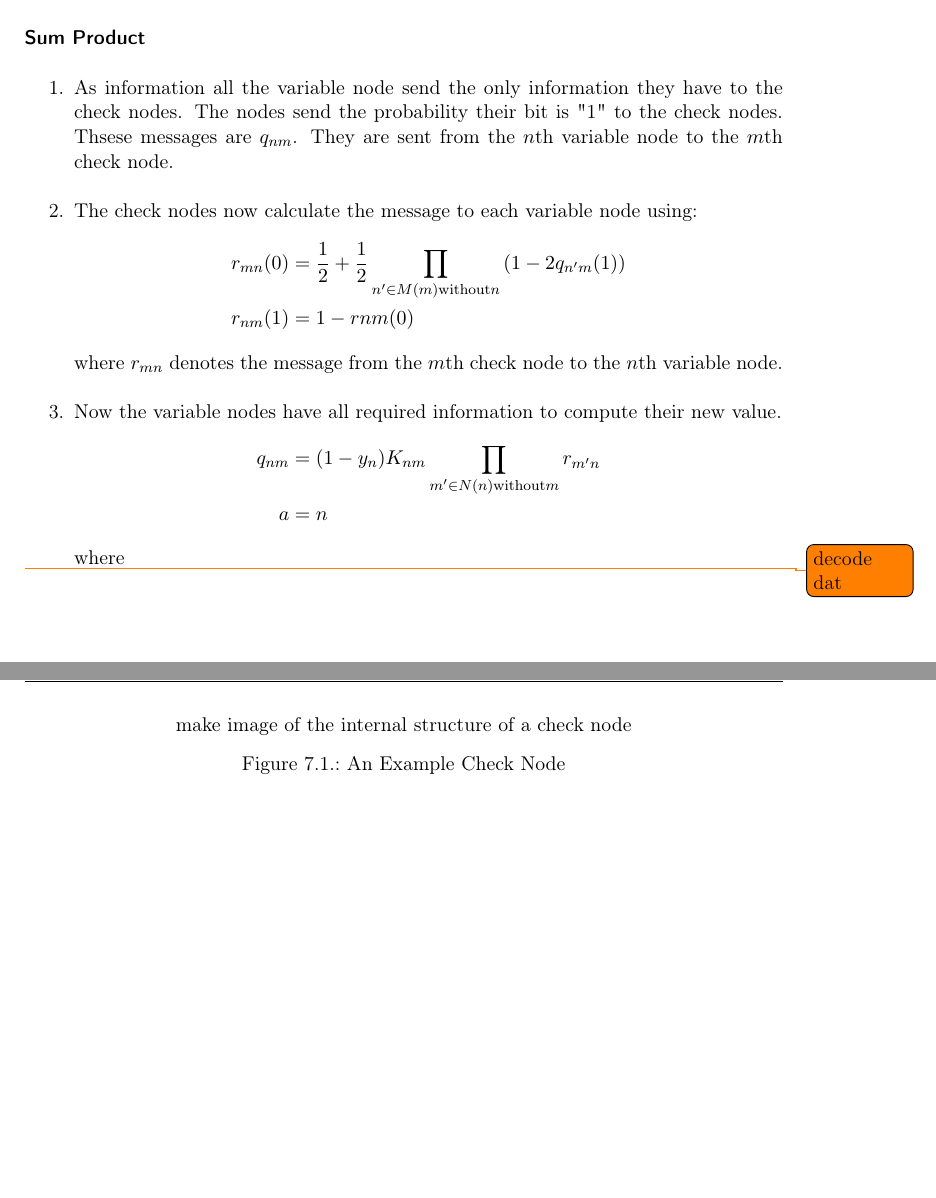
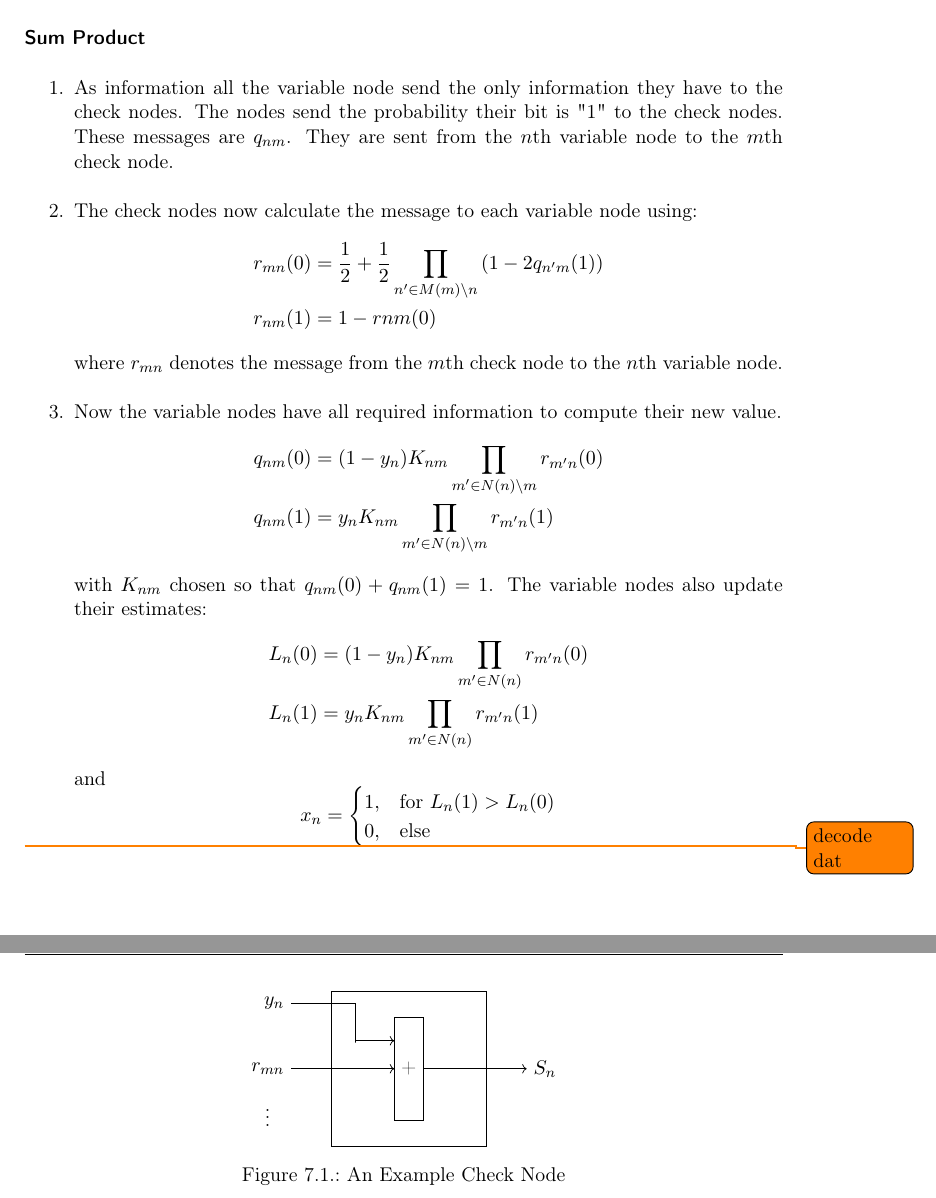
Before and after one commit to calceusHD/master_latex, a LaTeX thesis (main.tex, which reads approach.tex, basics_ldpc.tex): two parts of pages 15 and 26 of 40, joined at a grey line, cut so that both start at the same text, the shorter picture padded with empty space. Compiled offline with pdfLaTeX; a LaTeX package or settings file that is missing is left out.

Commit message:
fix math in approach and more ldpc

```diff
--- a/approach.tex
+++ b/approach.tex
@@ -115,7 +115,17 @@ When directly mapping the variable and check nodes to the hardware I instantiate
 Each check node requires as many inputs as there are ones in each row of the parity check matrix. The same is true for each column of the parity check matrix and the variable nodes. The total amount of check nodes equals the number of rows in the parity check matrix. Also the number of variable nodes is equal to the number of columns in the parity check matrix.
 
 \begin{figure}
-    make image of the internal structure of a check node
+    \begin{tikzpicture}
+        \node [rectangle, draw, minimum width=3cm, minimum height=3cm] {};
+        \node (plus) [rectangle, draw, minimum height=2cm] {+};
+        \node (llr) [above left=0cm and 2cm of plus] {$y_n$};
+        \node (vals) [left=0cm and 2cm of plus] {$r_{mn}$};
+        \node [below=0.2cm of vals] {\vdots};
+        \node (res) [right=2cm of plus] {$S_n$};
+        \draw [->] (plus) -- (res);
+        \draw [->] (vals) -- (plus);
+        \draw [->] (llr) -| ($(llr)!0.6!(plus)$) |- ([yshift=20mm]plus);
+    \end{tikzpicture}
     \centering
     \caption{An Example Check Node}
 \end{figure}
--- a/basics_ldpc.tex
+++ b/basics_ldpc.tex
@@ -281,18 +281,29 @@ Instead of working with hard decisions soft decision algorithms work with probab
 
 \paragraph{Sum Product}
 \begin{enumerate}
-	\item As information all the variable node send the only information they have to the check nodes. The nodes send the probability their bit is "1" to the check nodes. Thsese messages are $q_{nm}$. They are sent from the $n$th variable node to the $m$th check node.
+	\item As information all the variable node send the only information they have to the check nodes. The nodes send the probability their bit is "1" to the check nodes. These messages are $q_{nm}$. They are sent from the $n$th variable node to the $m$th check node.
 	\item The check nodes now calculate the message to each variable node using:
 		\begin{align*}
-			r_{mn}(0) & = \frac{1}{2} + \frac{1}{2} \prod_{n' \in M(m) \text{without} n}\left(1 - 2 q_{n'm}(1)\right) \\
+			r_{mn}(0) & = \frac{1}{2} + \frac{1}{2} \prod_{n' \in M(m) \setminus n}\left(1 - 2 q_{n'm}(1)\right) \\
 			r_{nm}(1) & = 1 - r{nm}(0)
 		\end{align*}
 		where $r_{mn}$ denotes the message from the $m$th check node to the $n$th variable node.
 	\item Now the variable nodes have all required information to compute their new value.
 		\begin{align*}
-			q_{nm} & = (1 - y_n) K_{nm} \prod_{m' \in N(n) \text{without} m}r_{m'n} \\
-			a & = n
+			q_{nm}(0) & = (1 - y_n) K_{nm} \prod_{m' \in N(n) \setminus m}r_{m'n}(0) \\
+			q_{nm}(1) & = y_n K_{nm} \prod_{m' \in N(n) \setminus m}r_{m'n}(1)
 		\end{align*}
-		where
+		with $K_{nm}$ chosen so that $q_{nm}(0) + q_{nm}(1) = 1$. The variable nodes also update their estimates:
+		\begin{align*}
+			L_n(0) & = (1 - y_n) K_{nm} \prod_{m' \in N(n)}r_{m'n}(0) \\
+			L_n(1) & = y_n K_{nm} \prod_{m' \in N(n)}r_{m'n}(1)
+		\end{align*}
+		and
+		\begin{equation*}
+			x_n = \begin{cases}
+				1, & \text{for } L_n(1) > L_n(0) \\
+				0, & \text{else}
+			\end{cases}
+		\end{equation*}
 \end{enumerate}
 \todo{decode dat }
```
Also changed, not shown: test.tex (+10 -10 lines), main.pdf, test.pdf, approach.tex (10 more changed lines).
